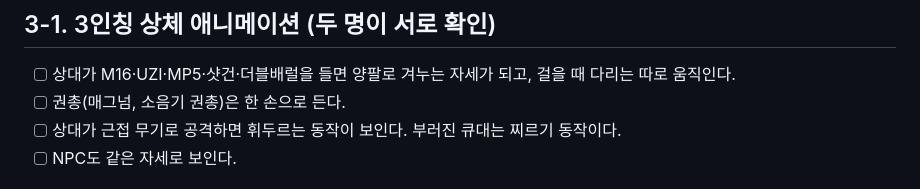
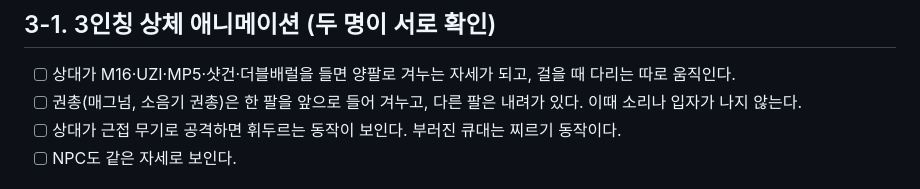
Before and after one commit to dbstjr3377/Violence, a Markdown page: docs/TESTING.md, the part around the change. Rendered like a GitHub page.

```diff
--- a/docs/TESTING.md
+++ b/docs/TESTING.md
@@ -41,7 +41,7 @@
 
 ## 3-1. 3인칭 상체 애니메이션 (두 명이 서로 확인)
 - [ ] 상대가 M16·UZI·MP5·샷건·더블배럴을 들면 양팔로 겨누는 자세가 되고, 걸을 때 다리는 따로 움직인다.
-- [ ] 권총(매그넘, 소음기 권총)은 한 손으로 든다.
+- [ ] 권총(매그넘, 소음기 권총)은 한 팔을 앞으로 들어 겨누고, 다른 팔은 내려가 있다. 이때 소리나 입자가 나지 않는다.
 - [ ] 상대가 근접 무기로 공격하면 휘두르는 동작이 보인다. 부러진 큐대는 찌르기 동작이다.
 - [ ] NPC도 같은 자세로 보인다.
 
```
Also changed, not shown: README.md (+1 -1 lines), docs/images/thirdperson.png, 13 other files.
